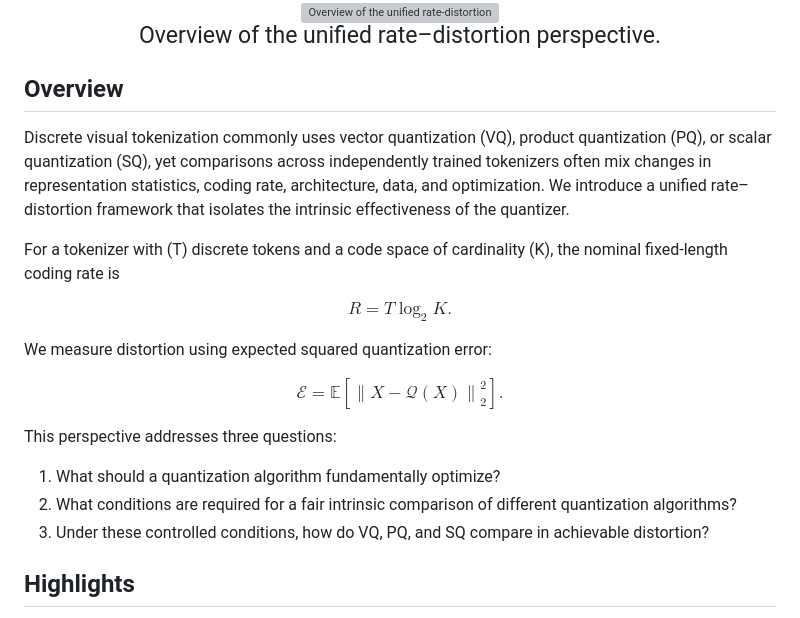
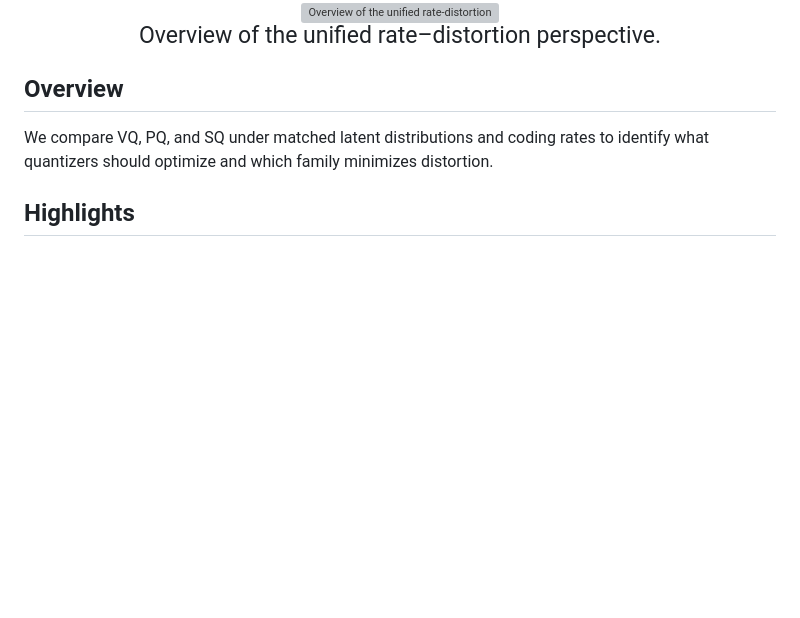
Before and after one commit to VQ-Research/Rate-Distortion-Perspective, a Markdown page: README.md, the part around the change. Drawn GitHub-style; blank space fills up the shorter version; grey boxes are pictures that could not be loaded.

Commit message:
2026-08-30

```diff
--- a/README.md
+++ b/README.md
@@ -26,25 +26,7 @@
 
 ## Overview
 
-Discrete visual tokenization commonly uses vector quantization (VQ), product quantization (PQ), or scalar quantization (SQ), yet comparisons across independently trained tokenizers often mix changes in representation statistics, coding rate, architecture, data, and optimization. We introduce a unified rate–distortion framework that isolates the intrinsic effectiveness of the quantizer.
-
-For a tokenizer with (T) discrete tokens and a code space of cardinality (K), the nominal fixed-length coding rate is
-
-$$
-R = T\log_2 K.
-$$
-
-We measure distortion using expected squared quantization error:
-
-$$
-\mathcal{E} = \mathbb{E}\left[\left\lVert X-\mathcal{Q}(X)\right\rVert_{2}^{2}\right].
-$$
-
-This perspective addresses three questions:
-
-1. What should a quantization algorithm fundamentally optimize?
-2. What conditions are required for a fair intrinsic comparison of different quantization algorithms?
-3. Under these controlled conditions, how do VQ, PQ, and SQ compare in achievable distortion?
+We compare VQ, PQ, and SQ under matched latent distributions and coding rates to identify what quantizers should optimize and which family minimizes distortion.
 
 ## Highlights
 
```
